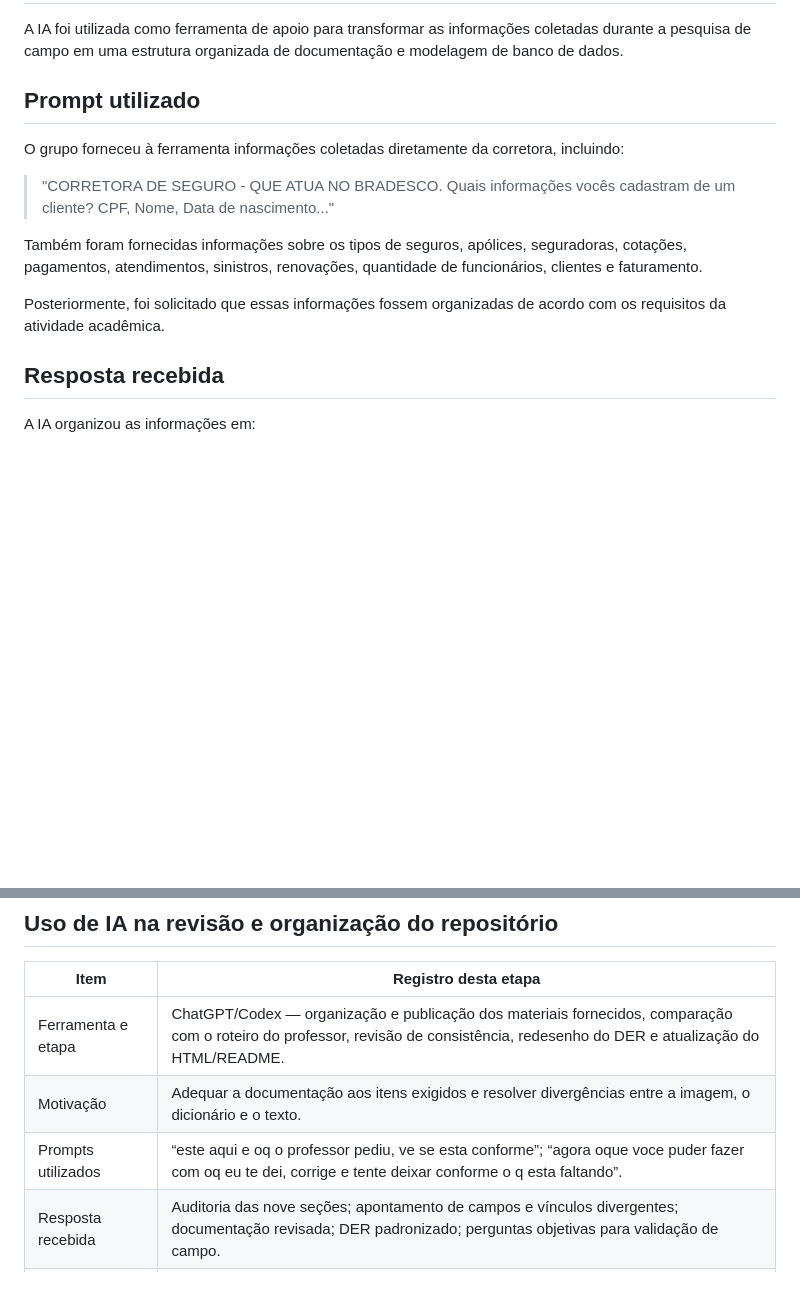
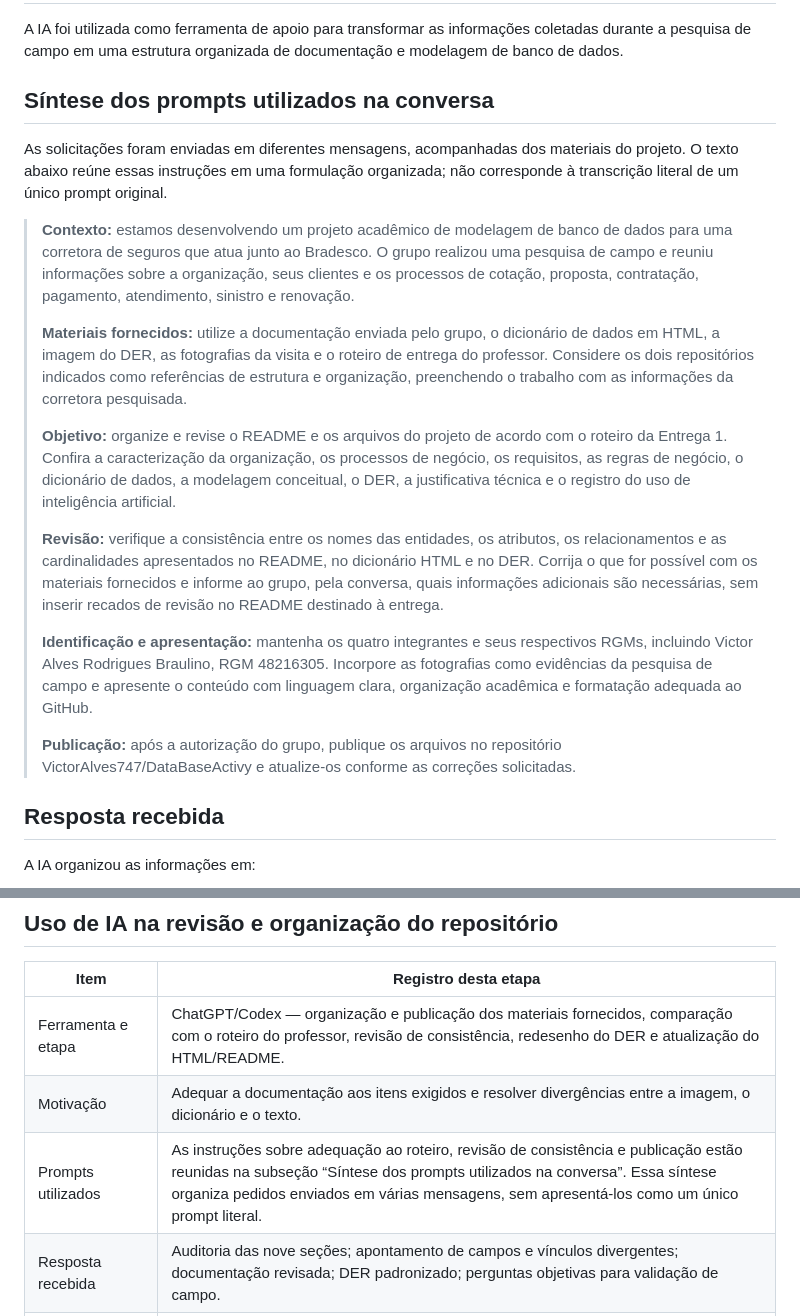
Before and after one commit to VictorAlves747/DataBaseActivy, a Markdown page: README.md, 2 parts joined by grey strips. Drawn GitHub-style; blank space fills up the shorter version.

Commit message:
Organiza síntese dos prompts utilizados no projeto

```diff
--- a/README.md
+++ b/README.md
@@ -585,15 +585,21 @@ A ferramenta foi utilizada para:
 
 A IA foi utilizada como ferramenta de apoio para transformar as informações coletadas durante a pesquisa de campo em uma estrutura organizada de documentação e modelagem de banco de dados.
 
-## Prompt utilizado
+## Síntese dos prompts utilizados na conversa
 
-O grupo forneceu à ferramenta informações coletadas diretamente da corretora, incluindo:
+As solicitações foram enviadas em diferentes mensagens, acompanhadas dos materiais do projeto. O texto abaixo reúne essas instruções em uma formulação organizada; não corresponde à transcrição literal de um único prompt original.
 
-> "CORRETORA DE SEGURO - QUE ATUA NO BRADESCO. Quais informações vocês cadastram de um cliente? CPF, Nome, Data de nascimento..."
-
-Também foram fornecidas informações sobre os tipos de seguros, apólices, seguradoras, cotações, pagamentos, atendimentos, sinistros, renovações, quantidade de funcionários, clientes e faturamento.
-
-Posteriormente, foi solicitado que essas informações fossem organizadas de acordo com os requisitos da atividade acadêmica.
+> **Contexto:** estamos desenvolvendo um projeto acadêmico de modelagem de banco de dados para uma corretora de seguros que atua junto ao Bradesco. O grupo realizou uma pesquisa de campo e reuniu informações sobre a organização, seus clientes e os processos de cotação, proposta, contratação, pagamento, atendimento, sinistro e renovação.
+>
+> **Materiais fornecidos:** utilize a documentação enviada pelo grupo, o dicionário de dados em HTML, a imagem do DER, as fotografias da visita e o roteiro de entrega do professor. Considere os dois repositórios indicados como referências de estrutura e organização, preenchendo o trabalho com as informações da corretora pesquisada.
+>
+> **Objetivo:** organize e revise o README e os arquivos do projeto de acordo com o roteiro da Entrega 1. Confira a caracterização da organização, os processos de negócio, os requisitos, as regras de negócio, o dicionário de dados, a modelagem conceitual, o DER, a justificativa técnica e o registro do uso de inteligência artificial.
+>
+> **Revisão:** verifique a consistência entre os nomes das entidades, os atributos, os relacionamentos e as cardinalidades apresentados no README, no dicionário HTML e no DER. Corrija o que for possível com os materiais fornecidos e informe ao grupo, pela conversa, quais informações adicionais são necessárias, sem inserir recados de revisão no README destinado à entrega.
+>
+> **Identificação e apresentação:** mantenha os quatro integrantes e seus respectivos RGMs, incluindo Victor Alves Rodrigues Braulino, RGM 48216305. Incorpore as fotografias como evidências da pesquisa de campo e apresente o conteúdo com linguagem clara, organização acadêmica e formatação adequada ao GitHub.
+>
+> **Publicação:** após a autorização do grupo, publique os arquivos no repositório VictorAlves747/DataBaseActivy e atualize-os conforme as correções solicitadas.
 
 ## Resposta recebida
 
@@ -641,7 +647,7 @@ A revisão utiliza o levantamento e o dicionário enviados pelo grupo como base
 |---|---|
 | Ferramenta e etapa | ChatGPT/Codex — organização e publicação dos materiais fornecidos, comparação com o roteiro do professor, revisão de consistência, redesenho do DER e atualização do HTML/README. |
 | Motivação | Adequar a documentação aos itens exigidos e resolver divergências entre a imagem, o dicionário e o texto. |
-| Prompts utilizados | “este aqui e oq o professor pediu, ve se esta conforme”; “agora oque voce puder fazer com oq eu te dei, corrige e tente deixar conforme o q esta faltando”. |
+| Prompts utilizados | As instruções sobre adequação ao roteiro, revisão de consistência e publicação estão reunidas na subseção “Síntese dos prompts utilizados na conversa”. Essa síntese organiza pedidos enviados em várias mensagens, sem apresentá-los como um único prompt literal. |
 | Resposta recebida | Auditoria das nove seções; apontamento de campos e vínculos divergentes; documentação revisada; DER padronizado; perguntas objetivas para validação de campo. |
 | Fontes consultadas e verificadas | Roteiro 00-c_Esqueleto_Entrega_1.md.pdf, README e HTML enviados, imagem inicial do DER e três fotos. Os dois repositórios de referência foram consultados apenas para organização. A revisão comparou o texto dos requisitos com os artefatos; não houve nova entrevista nem confirmação externa dos dados da organização. |
 | Trechos corrigidos | Cabeçalhos de tabelas e inclusão de Victor; substituição das fotos pendentes; remoção dos atributos extras do DER; TipoSeguro ligado a Cotação; padronização de nomes; explicitação das multiplicidades. A avaliação inicial tratou fluxogramas como pendência, mas o roteiro os declara opcionais, e isso foi corrigido. |
```
